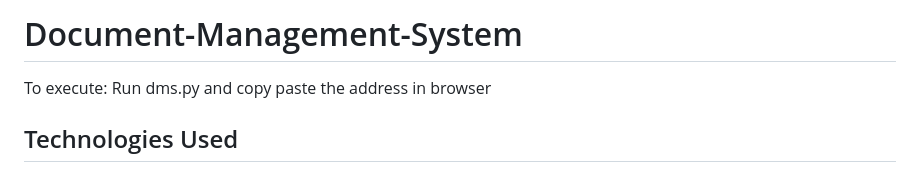
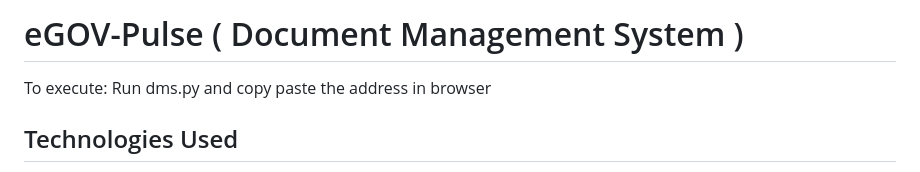
Before and after one commit to TaushiqB/Document-Management-System, a Markdown page: README.md, the part around the change. Rendered like a GitHub page.

```diff
--- a/README.md
+++ b/README.md
@@ -1,4 +1,4 @@
-# Document-Management-System
+# eGOV-Pulse ( Document Management System )
 
 To execute: Run dms.py and copy paste the address in browser
 
```
